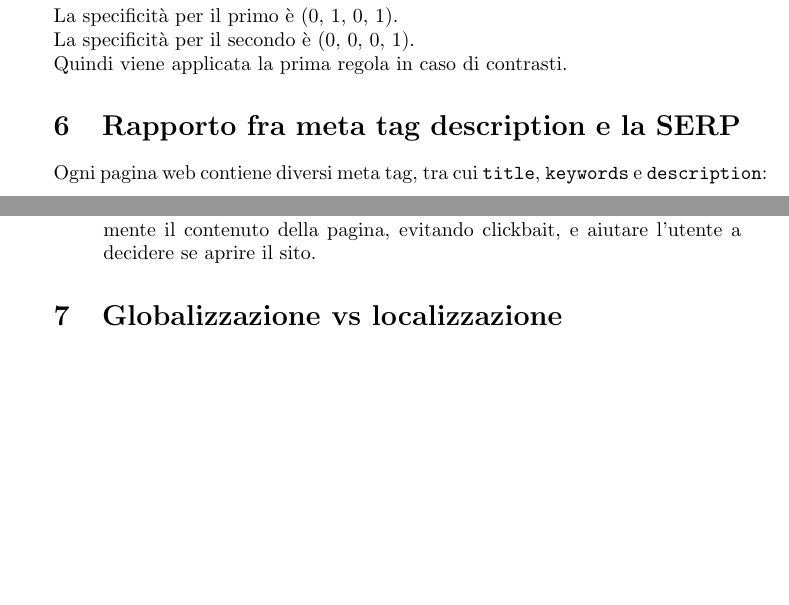
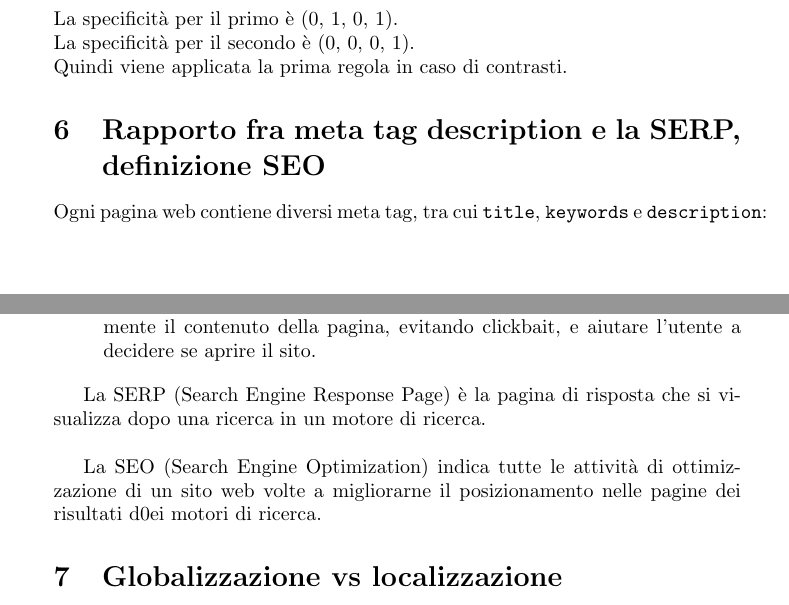
Before and after one commit to every-go/Reti_Algoritmi, a LaTeX document (TecWeb/Domande.tex, which reads TecWeb/content/06_serpdescription.tex): two parts of pages 4 and 5 of 12, joined at a grey line, cut so that both start at the same text, the shorter picture padded with empty space. Compiled offline with pdfLaTeX.

Commit message:
Modifica domanda 6

```diff
--- a/TecWeb/content/06_serpdescription.tex
+++ b/TecWeb/content/06_serpdescription.tex
@@ -1,4 +1,4 @@
-\section{Rapporto fra meta tag description e la SERP}
+\section{Rapporto fra meta tag description e la SERP, definizione SEO}
 
 Ogni pagina web contiene diversi meta tag, tra cui \texttt{title}, \texttt{keywords} e \texttt{description}:
 
@@ -7,3 +7,7 @@ Ogni pagina web contiene diversi meta tag, tra cui \texttt{title}, \texttt{keywo
 	\item \textbf{Keywords:} deve contenere parole chiave presenti nella pagina; la maggior parte dovrebbe comparire anche nelle intestazioni per migliorare il ranking.
 	\item \textbf{Description:} non influisce direttamente sul ranking, ma fornisce la descrizione visualizzata nei risultati di ricerca. Deve riassumere accuratamente il contenuto della pagina, evitando clickbait, e aiutare l’utente a decidere se aprire il sito.
 \end{itemize}
+
+La SERP (Search Engine Response Page) è la pagina di risposta che si visualizza dopo una ricerca in un motore di ricerca. \\
+
+La SEO (Search Engine Optimization) indica tutte le attività di ottimizzazione di un sito web volte a migliorarne il posizionamento nelle pagine dei risultati d0ei motori di ricerca.
```
Also changed, not shown: TecWeb/Domande.pdf.
